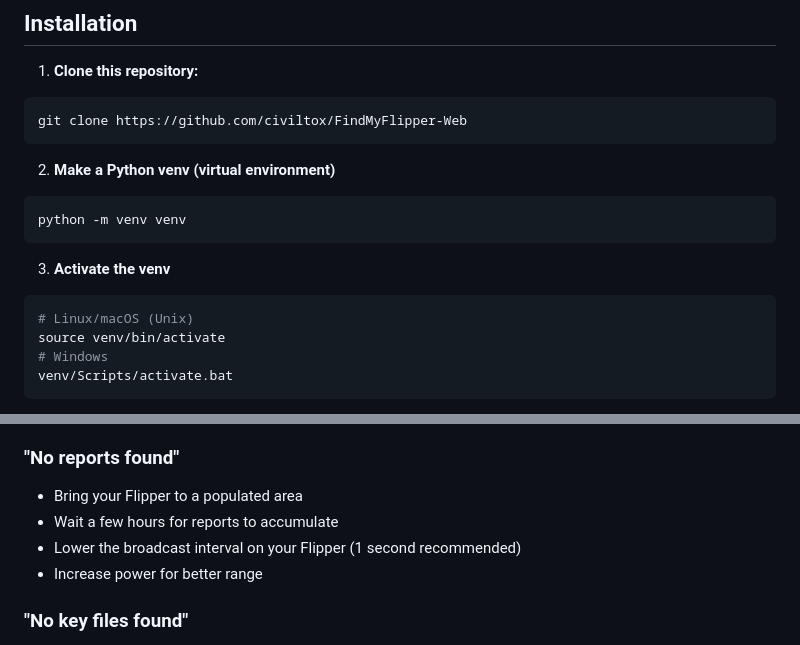
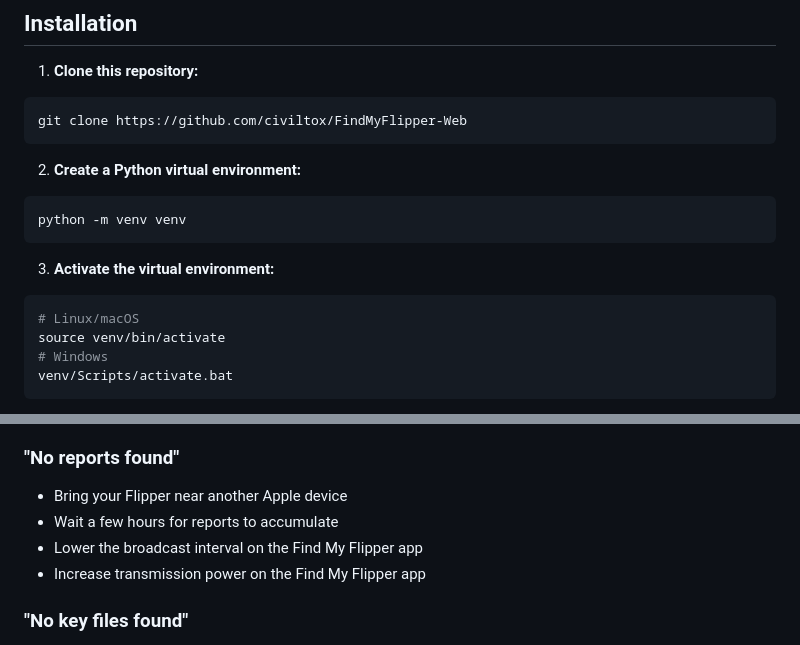
Before and after one commit to civiltox/FindMyFlipper-Web, a Markdown page: README.md, 2 parts joined by grey strips. Drawn GitHub-style.

Commit message:
Polish README

````diff
--- a/README.md
+++ b/README.md
@@ -36,16 +36,16 @@ docker run -d --restart always --name anisette -p 6969:6969 dadoum/anisette-v3-s
 git clone https://github.com/civiltox/FindMyFlipper-Web
 ```
 
-2. **Make a Python venv (virtual environment)**
+2. **Create a Python virtual environment:**
 
 ```bash
 python -m venv venv
 ```
 
-3. **Activate the venv**
+3. **Activate the virtual environment:**
 
 ```bash
-# Linux/macOS (Unix)
+# Linux/macOS
 source venv/bin/activate
 # Windows
 venv/Scripts/activate.bat
@@ -121,10 +121,10 @@ The server will start on `http://localhost:8000`
 - Make sure anisette server is running
 
 ### "No reports found"
-- Bring your Flipper to a populated area
+- Bring your Flipper near another Apple device
 - Wait a few hours for reports to accumulate
-- Lower the broadcast interval on your Flipper (1 second recommended)
-- Increase power for better range
+- Lower the broadcast interval on the Find My Flipper app
+- Increase transmission power on the Find My Flipper app
 
 ### "No key files found"
 - Make sure your .keys file is uploaded
````
Also changed, not shown: other parts of README.md (+1 -1 lines).
